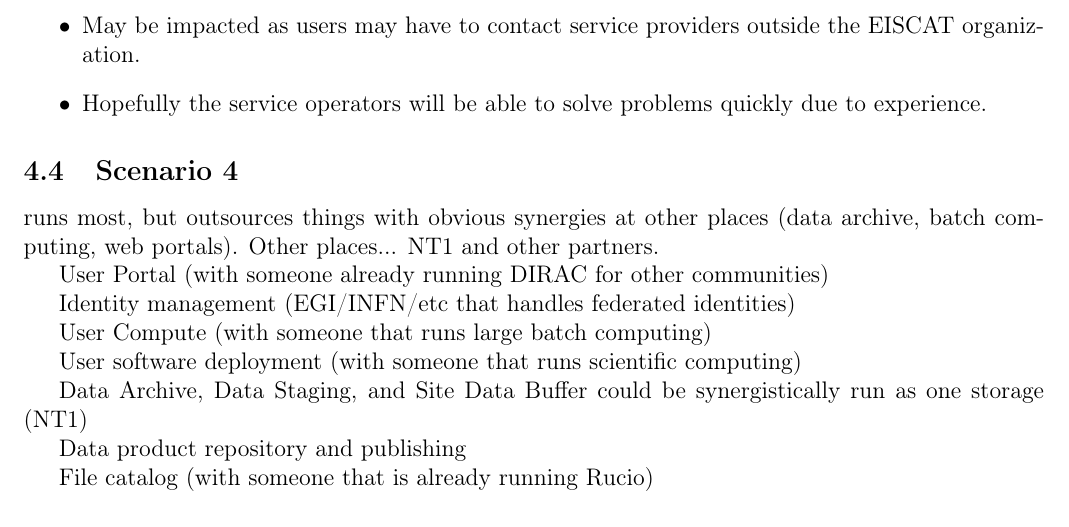
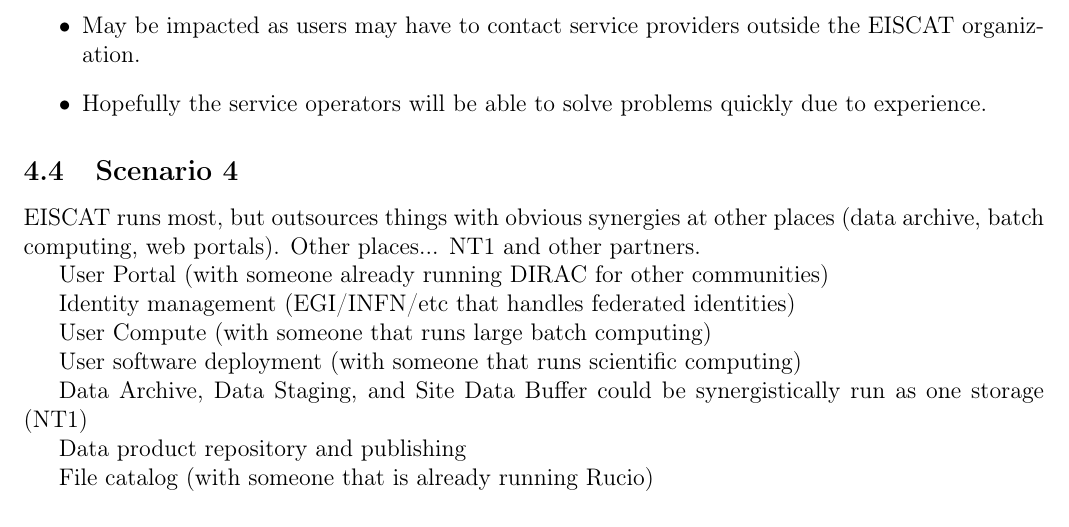
Before and after one commit to giovannibianco/E3DDS-Deliverable-4, a LaTeX document (main.tex): part of page 9 of 12, cut so that both start at the same text. Compiled offline with pdfLaTeX.

Commit message:
Updates from Overleaf

```diff
--- a/main.tex
+++ b/main.tex
@@ -311,7 +311,7 @@
 \subsection{Scenario 4}
 \label{ssec:scen4}
 
- runs most, but outsources things with obvious synergies at other places (data archive, batch computing, web portals).
+EISCAT runs most, but outsources things with obvious synergies at other places (data archive, batch computing, web portals).
 Other places... NT1 and other partners.
 
 User Portal (with someone already running DIRAC for other communities)
```
